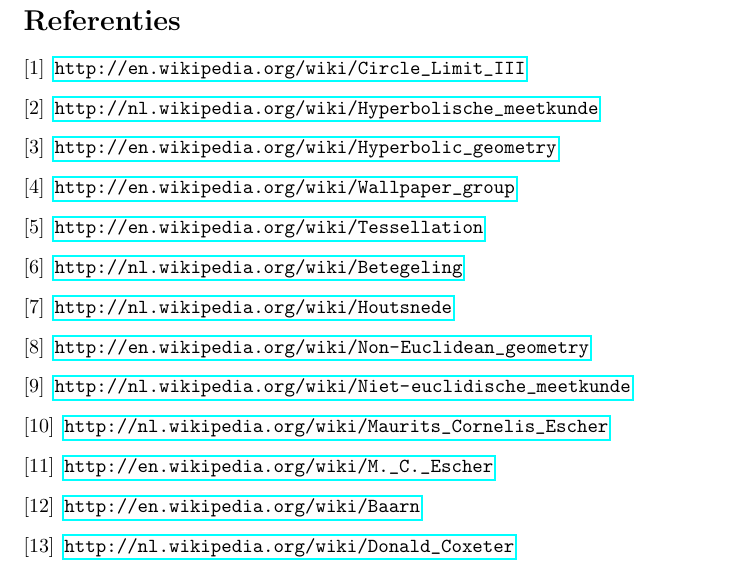
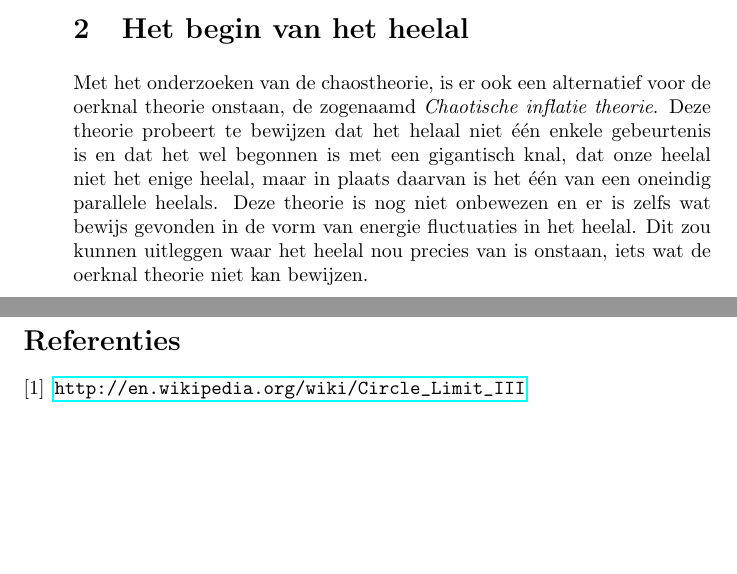
Before and after one commit to valorcurse/wiskunde-kunst, a LaTeX document (Opdracht4/opdracht4.tex): part of page 5 of 5 before the commit and two parts of pages 4 and 5 of 5 after it, the two joined at a grey line, cut at the place of the change, the shorter picture padded with empty space. Compiled offline with pdfLaTeX.

Commit message:
Finished

```diff
--- a/Opdracht4/opdracht4.tex
+++ b/Opdracht4/opdracht4.tex
@@ -83,6 +86,10 @@
 
 	}
 
+	\section{Het begin van het heelal}
+
+	Met het onderzoeken van de chaostheorie, is er ook een alternatief voor de oerknal theorie onstaan, de zogenaamd \textit{Chaotische inflatie theorie}. Deze theorie probeert te bewijzen dat het helaal niet \'e\'en enkele gebeurtenis is en dat het wel begonnen is met een gigantisch knal, dat onze heelal niet het enige heelal, maar in plaats daarvan is het \'e\'en van een oneindig parallele heelals. Deze theorie is nog niet onbewezen en er is zelfs wat bewijs gevonden in de vorm van energie fluctuaties in het heelal. Dit zou kunnen uitleggen waar het heelal nou precies van is onstaan, iets wat de oerknal theorie niet kan bewijzen.
+
 \end{itemize}
 
 \pagebreak
@@ -92,43 +99,6 @@
 \bibitem{}
 	\url{http://en.wikipedia.org/wiki/Circle_Limit_III}
 
-\bibitem{}
-	\url{http://nl.wikipedia.org/wiki/Hyperbolische_meetkunde}
-
-\bibitem{}
-	\url{http://en.wikipedia.org/wiki/Hyperbolic_geometry}
-
-\bibitem{}
-	\url{http://en.wikipedia.org/wiki/Wallpaper_group}
-
-\bibitem{}
-	\url{http://en.wikipedia.org/wiki/Tessellation}
-
-\bibitem{}
-	\url{http://nl.wikipedia.org/wiki/Betegeling}
-
-\bibitem{}
-	\url{http://nl.wikipedia.org/wiki/Houtsnede}
-
-\bibitem{}
-	\url{http://en.wikipedia.org/wiki/Non-Euclidean_geometry}
-
-\bibitem{}
-	\url{http://nl.wikipedia.org/wiki/Niet-euclidische_meetkunde}
-
-\bibitem{}
-	\url{http://nl.wikipedia.org/wiki/Maurits_Cornelis_Escher}
-
-\bibitem{}
-	\url{http://en.wikipedia.org/wiki/M._C._Escher}
-
-\bibitem{}
-	\url{http://en.wikipedia.org/wiki/Baarn}
-
-\bibitem{}
-	\url{http://nl.wikipedia.org/wiki/Donald_Coxeter}
-
-
 \end{thebibliography}
 
 \end{document}
```
Also changed, not shown: Opdracht4/opdracht4.pdf, Opdracht4/opdracht4.tex (9 more changed lines). Lines whose indentation alone changed are shown as unchanged.
